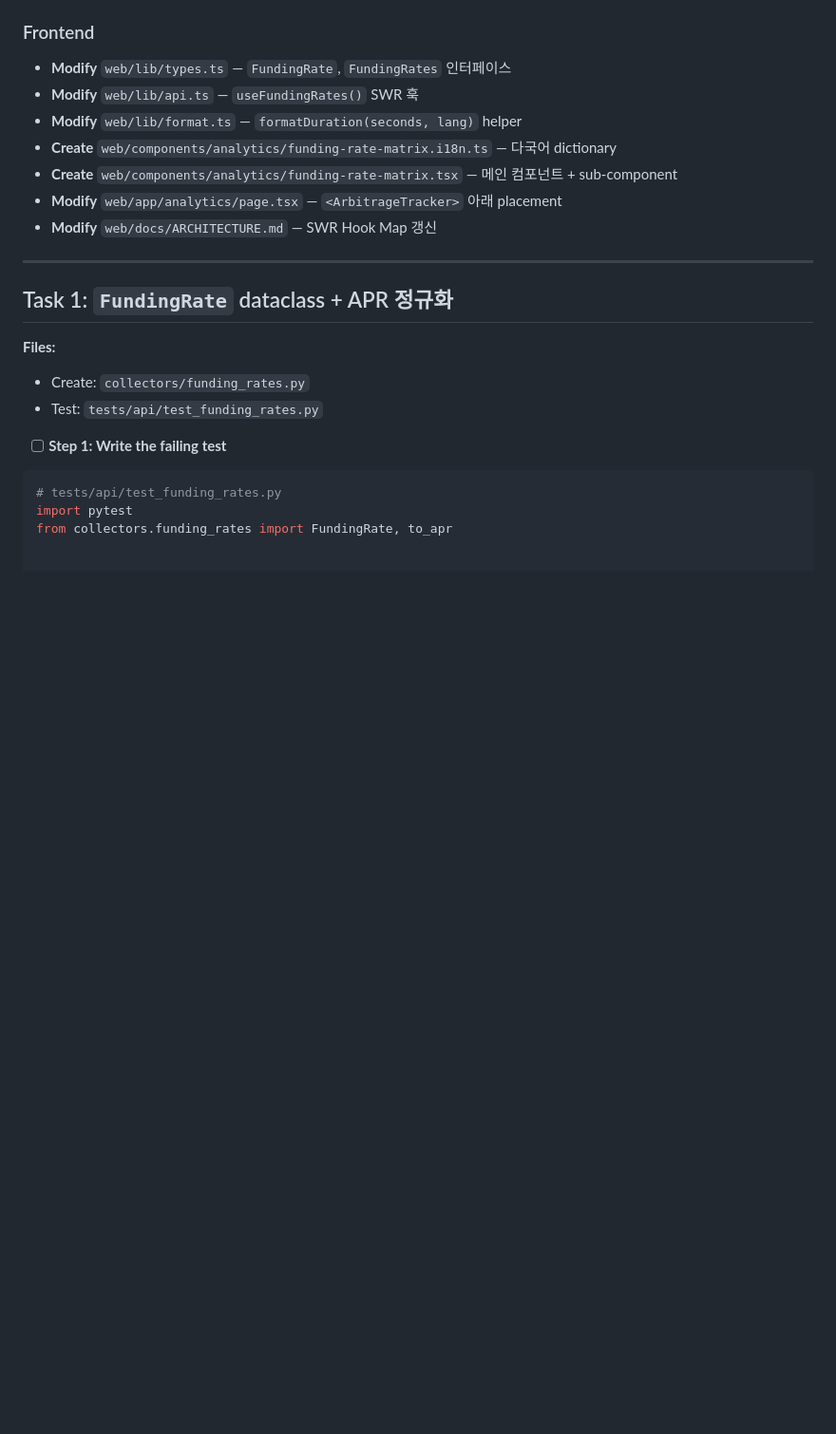
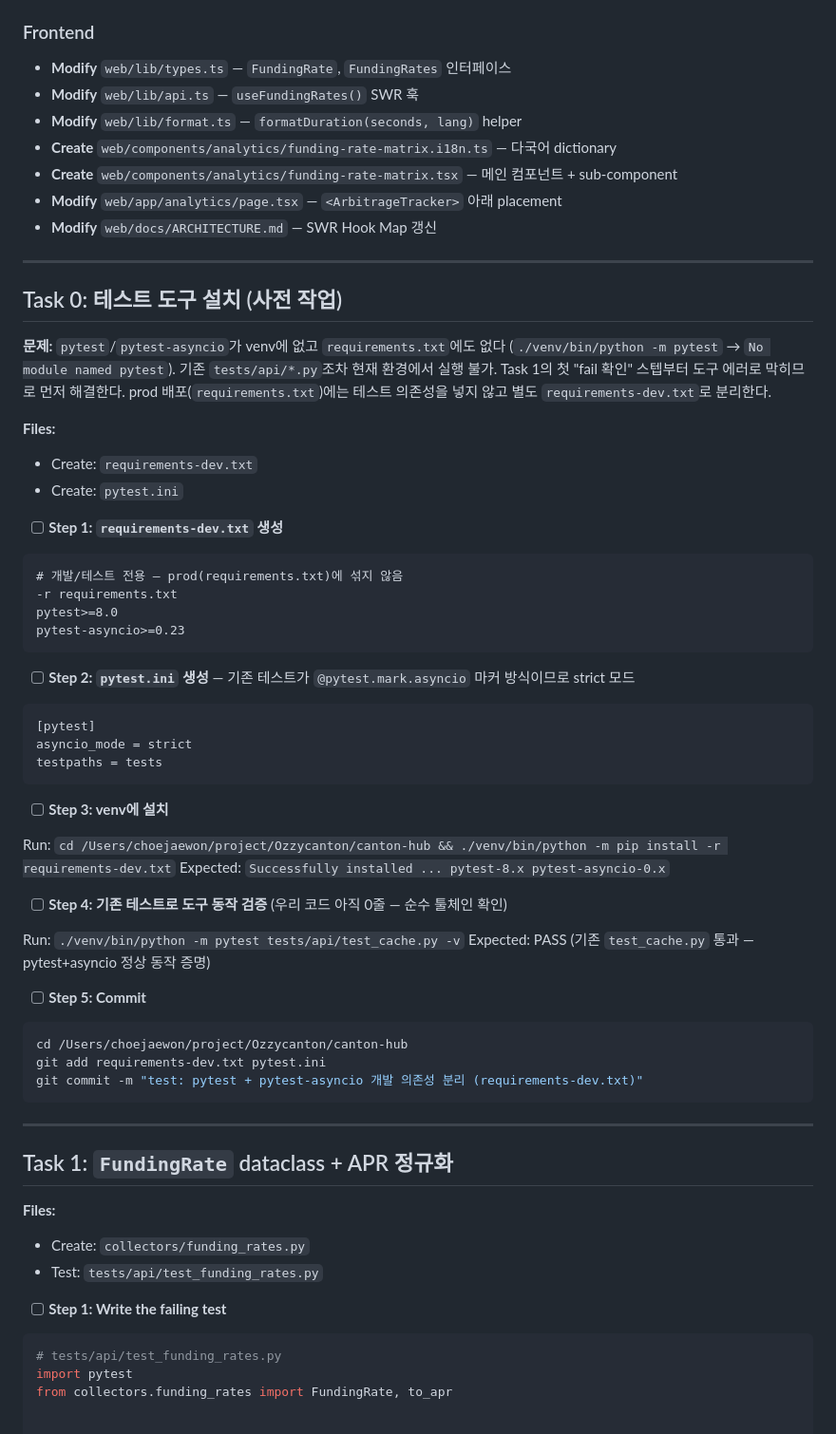
Before and after one commit to choiaewoooon/canton-hub, a Markdown page: docs/plans/2026-05-15-funding-rates-impl-plan.md, the part around one of its changes. Shown at 95% size. GitHub-like rendering; blank space fills up the shorter version.

````diff
--- a/docs/plans/2026-05-15-funding-rates-impl-plan.md
+++ b/docs/plans/2026-05-15-funding-rates-impl-plan.md
@@ -33,6 +33,51 @@
 - **Create** `web/components/analytics/funding-rate-matrix.tsx` — 메인 컴포넌트 + sub-component
 - **Modify** `web/app/analytics/page.tsx` — `<ArbitrageTracker>` 아래 placement
 - **Modify** `web/docs/ARCHITECTURE.md` — SWR Hook Map 갱신
+
+---
+
+## Task 0: 테스트 도구 설치 (사전 작업)
+
+**문제:** `pytest`/`pytest-asyncio`가 venv에 없고 `requirements.txt`에도 없다 (`./venv/bin/python -m pytest` → `No module named pytest`). 기존 `tests/api/*.py`조차 현재 환경에서 실행 불가. Task 1의 첫 "fail 확인" 스텝부터 도구 에러로 막히므로 먼저 해결한다. prod 배포(`requirements.txt`)에는 테스트 의존성을 넣지 않고 별도 `requirements-dev.txt`로 분리한다.
+
+**Files:**
+- Create: `requirements-dev.txt`
+- Create: `pytest.ini`
+
+- [ ] **Step 1: `requirements-dev.txt` 생성**
+
+```
+# 개발/테스트 전용 — prod(requirements.txt)에 섞지 않음
+-r requirements.txt
+pytest>=8.0
+pytest-asyncio>=0.23
+```
+
+- [ ] **Step 2: `pytest.ini` 생성** — 기존 테스트가 `@pytest.mark.asyncio` 마커 방식이므로 strict 모드
+
+```ini
+[pytest]
+asyncio_mode = strict
+testpaths = tests
+```
+
+- [ ] **Step 3: venv에 설치**
+
+Run: `cd /Users/choejaewon/project/Ozzycanton/canton-hub && ./venv/bin/python -m pip install -r requirements-dev.txt`
+Expected: `Successfully installed ... pytest-8.x pytest-asyncio-0.x`
+
+- [ ] **Step 4: 기존 테스트로 도구 동작 검증** (우리 코드 아직 0줄 — 순수 툴체인 확인)
+
+Run: `./venv/bin/python -m pytest tests/api/test_cache.py -v`
+Expected: PASS (기존 `test_cache.py` 통과 — pytest+asyncio 정상 동작 증명)
+
+- [ ] **Step 5: Commit**
+
+```bash
+cd /Users/choejaewon/project/Ozzycanton/canton-hub
+git add requirements-dev.txt pytest.ini
+git commit -m "test: pytest + pytest-asyncio 개발 의존성 분리 (requirements-dev.txt)"
+```
 
 ---
 
````
Also changed, not shown: other parts of docs/plans/2026-05-15-funding-rates-impl-plan.md (+36 -15 lines).
